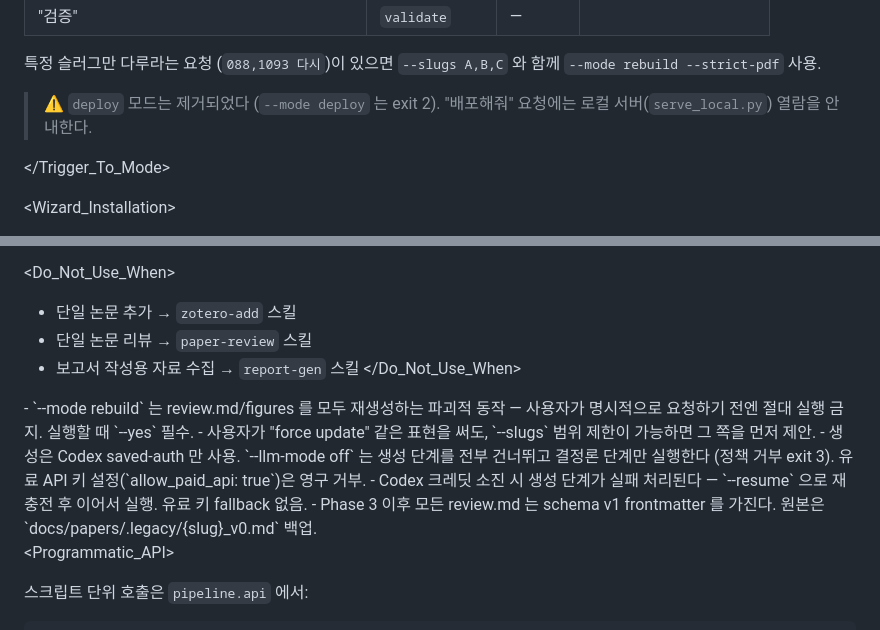
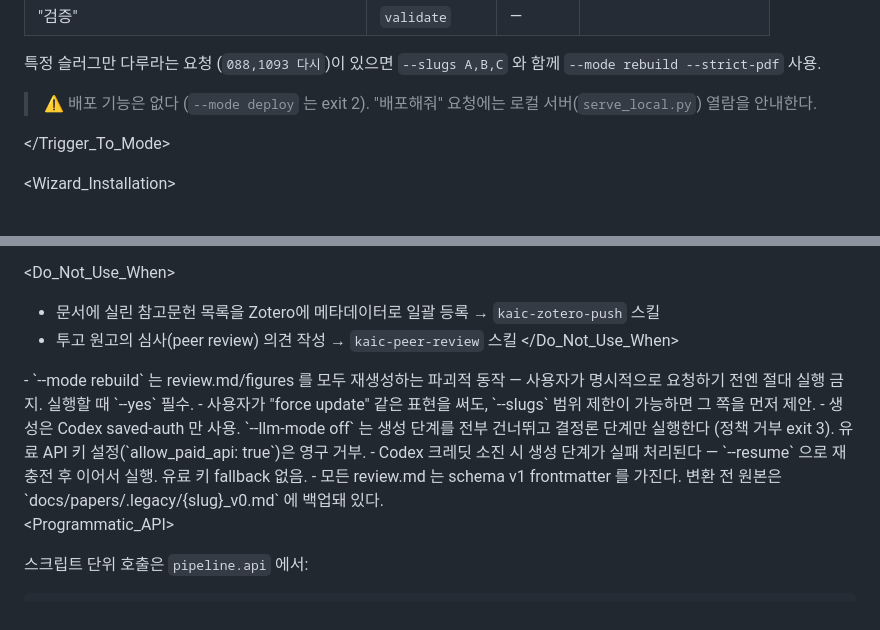
Before and after one commit to kaicot/kaic-paper-curation, a Markdown page: SKILL.md, 2 parts joined by grey strips. Rendered like a GitHub page.

Commit message:
docs(skill): route to skills that exist and state current behavior
- Do_Not_Use_When sent single-paper add/review to zotero-add, paper-review, and
  report-gen, which this fork does not have, while the description and the
  daily-use wizard assign that work to this skill. Name the real neighbouring
  skills instead (kaic-zotero-push for bulk reference import, kaic-peer-review
  for manuscript review).
- Say that there is no deploy feature instead of that the mode "was removed".
- Drop the "after Phase 3" history from the schema v1 note.

Co-Authored-By: Claude Opus 5.5 (1M context) <noreply@anthropic.com>

```diff
--- a/SKILL.md
+++ b/SKILL.md
@@ -35,7 +35,7 @@ description: "kaicot 포크의 논문 자동 큐레이션 풀 파이프라인 (P
 
 특정 슬러그만 다루라는 요청 (`088,1093 다시`)이 있으면 `--slugs A,B,C` 와 함께 `--mode rebuild --strict-pdf` 사용.
 
-> ⚠️ `deploy` 모드는 제거되었다 (`--mode deploy` 는 exit 2). "배포해줘" 요청에는 로컬 서버(`serve_local.py`) 열람을 안내한다.
+> ⚠️ 배포 기능은 없다 (`--mode deploy` 는 exit 2). "배포해줘" 요청에는 로컬 서버(`serve_local.py`) 열람을 안내한다.
 
 </Trigger_To_Mode>
 
@@ -129,9 +129,8 @@ PYTHONUTF8=1 python pipeline/run_full.py --topic ai4s --mode curate --source web
 </Use_When>
 
 <Do_Not_Use_When>
-- 단일 논문 추가 → `zotero-add` 스킬
-- 단일 논문 리뷰 → `paper-review` 스킬
-- 보고서 작성용 자료 수집 → `report-gen` 스킬
+- 문서에 실린 참고문헌 목록을 Zotero에 메타데이터로 일괄 등록 → `kaic-zotero-push` 스킬
+- 투고 원고의 심사(peer review) 의견 작성 → `kaic-peer-review` 스킬
 </Do_Not_Use_When>
 
 <Safety>
@@ -139,7 +138,7 @@ PYTHONUTF8=1 python pipeline/run_full.py --topic ai4s --mode curate --source web
 - 사용자가 "force update" 같은 표현을 써도, `--slugs` 범위 제한이 가능하면 그 쪽을 먼저 제안.
 - 생성은 Codex saved-auth 만 사용. `--llm-mode off` 는 생성 단계를 전부 건너뛰고 결정론 단계만 실행한다 (정책 거부 exit 3). 유료 API 키 설정(`allow_paid_api: true`)은 영구 거부.
 - Codex 크레딧 소진 시 생성 단계가 실패 처리된다 — `--resume` 으로 재충전 후 이어서 실행. 유료 키 fallback 없음.
-- Phase 3 이후 모든 review.md 는 schema v1 frontmatter 를 가진다. 원본은 `docs/papers/.legacy/{slug}_v0.md` 백업.
+- 모든 review.md 는 schema v1 frontmatter 를 가진다. 변환 전 원본은 `docs/papers/.legacy/{slug}_v0.md` 에 백업돼 있다.
 </Safety>
 
 <Programmatic_API>
```
